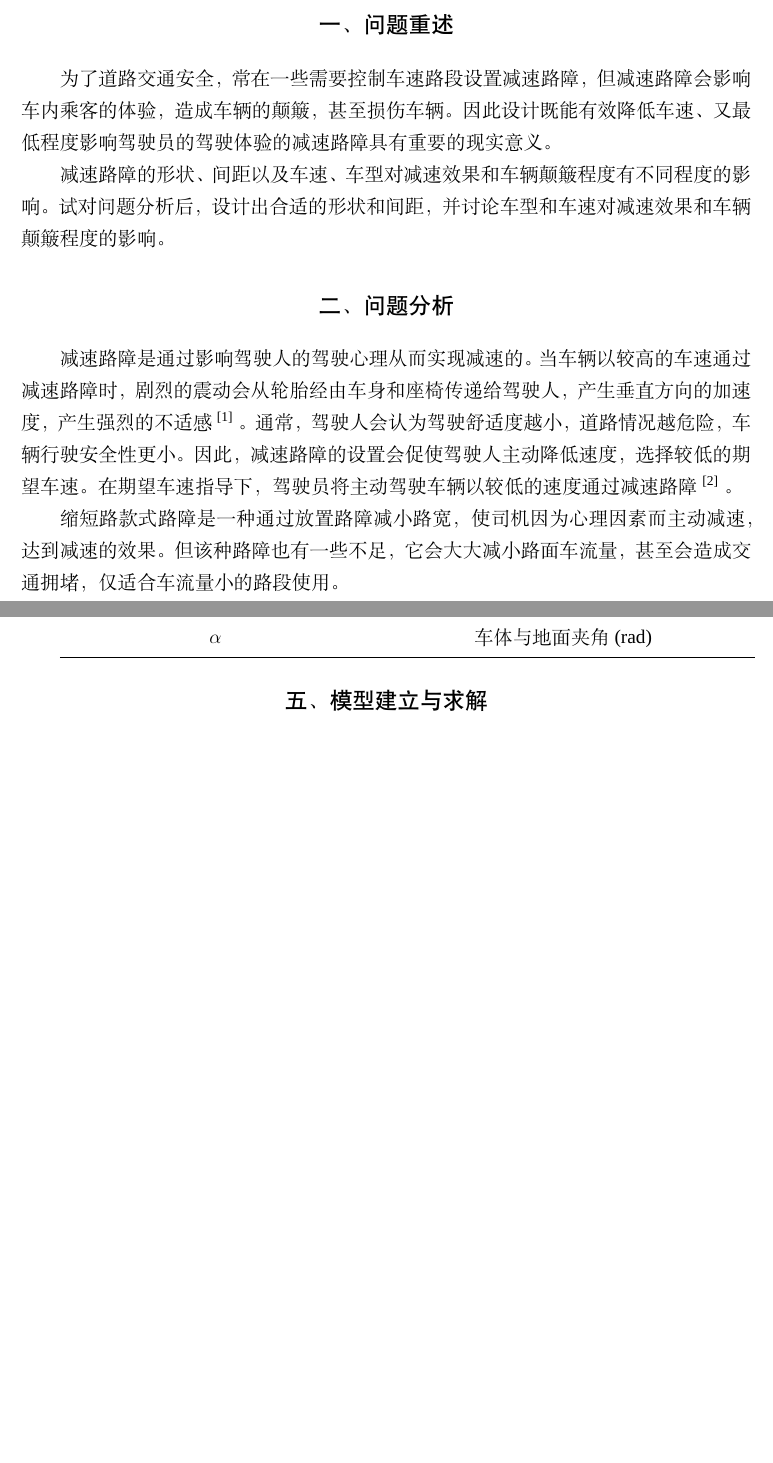
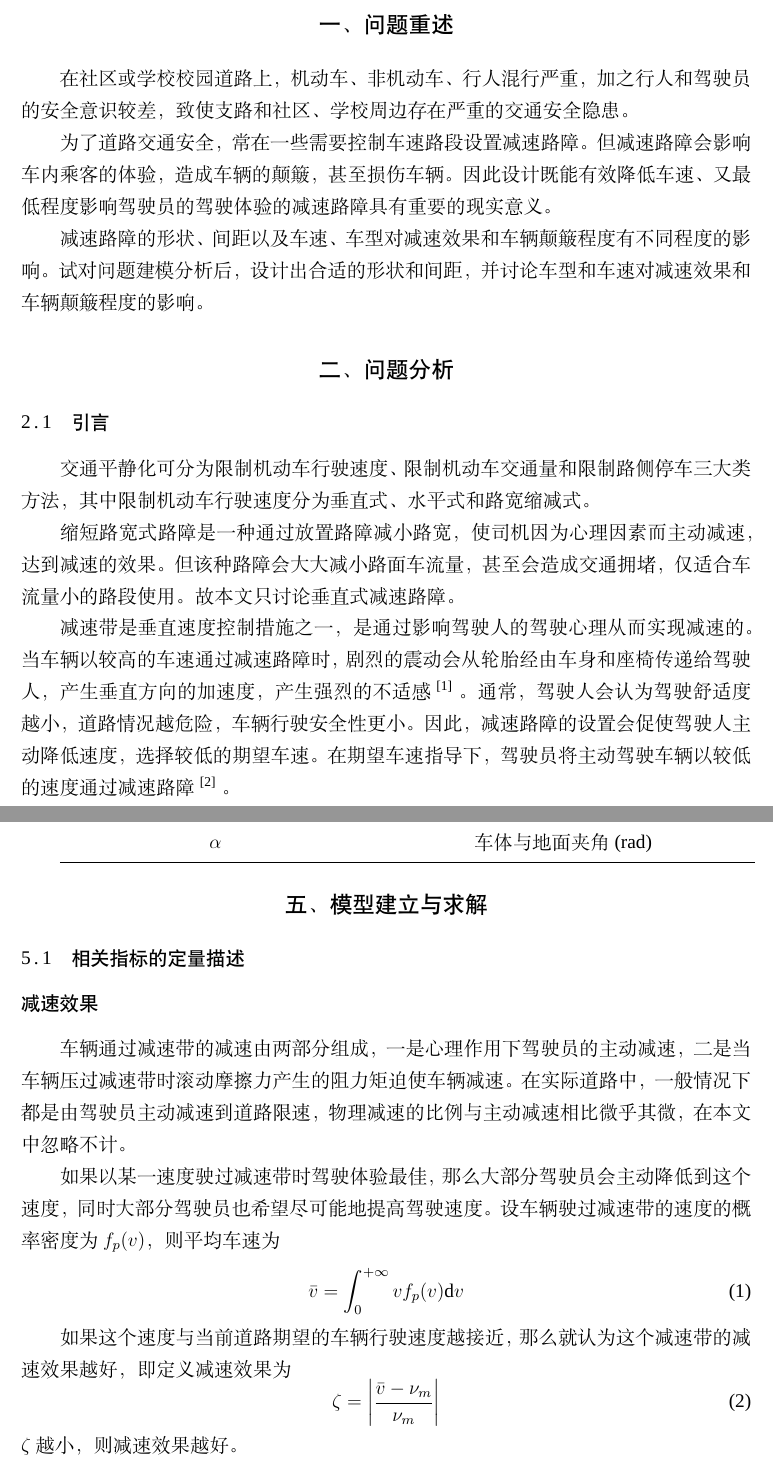
Before and after one commit to Abreto/cumcm-c19, a LaTeX thesis (c19.tex): two parts of pages 2 and 3 of 5 before the commit and two parts of pages 2 and 4 of 6 after it, joined at a grey line, cut so that both start at the same text, the shorter picture padded with empty space. Compiled offline with XeLaTeX; a missing font is replaced by an installed copy or a similar font.

Commit message:
量化减速效果

```diff
--- a/c19.tex
+++ b/c19.tex
@@ -18,23 +18,35 @@
 
 \section{问题重述}
 
-为了道路交通安全，常在一些需要控制车速路段设置减速路障，
+在社区或学校校园道路上，机动车、非机动车、行人混行严重，
+加之行人和驾驶员的安全意识较差，
+致使支路和社区、学校周边存在严重的交通安全隐患。
+
+为了道路交通安全，常在一些需要控制车速路段设置减速路障。
 但减速路障会影响车内乘客的体验，造成车辆的颠簸，甚至损伤车辆。
 因此设计既能有效降低车速、又最低程度影响驾驶员的驾驶体验的减速路障具有重要的现实意义。
 
 减速路障的形状、间距以及车速、车型对减速效果和车辆颠簸程度有不同程度的影响。
-试对问题分析后，设计出合适的形状和间距，并讨论车型和车速对减速效果和车辆颠簸程度的影响。
+试对问题建模分析后，设计出合适的形状和间距，并讨论车型和车速对减速效果和车辆颠簸程度的影响。
 
 \section{问题分析}
 
-减速路障是通过影响驾驶人的驾驶心理从而实现减速的。当车辆以较高的车速通过减速路障时，
+\subsection{引言}
+
+%\subsubsection{减速带分类及减速原理}
+
+交通平静化可分为限制机动车行驶速度、限制机动车交通量和限制路侧停车三大类方法，
+其中限制机动车行驶速度分为垂直式、水平式和路宽缩减式。
+
+缩短路宽式路障是一种通过放置路障减小路宽，使司机因为心理因素而主动减速，达到减速的效果。
+但该种路障会大大减小路面车流量，甚至会造成交通拥堵，仅适合车流量小的路段使用。
+故本文只讨论垂直式减速路障。
+
+减速带是垂直速度控制措施之一，是通过影响驾驶人的驾驶心理从而实现减速的。当车辆以较高的车速通过减速路障时，
 剧烈的震动会从轮胎经由车身和座椅传递给驾驶人，产生垂直方向的加速度，产生强烈的不适感\citeup{cmhskl2008h}。
 通常，驾驶人会认为驾驶舒适度越小，道路情况越危险，车辆行驶安全性更小。
 因此，减速路障的设置会促使驾驶人主动降低速度，选择较低的期望车速。
 在期望车速指导下，驾驶员将主动驾驶车辆以较低的速度通过减速路障\citeup{hanyan2009jsdjsylh}。
-
-缩短路款式路障是一种通过放置路障减小路宽，使司机因为心理因素而主动减速，达到减速的效果。
-但该种路障也有一些不足，它会大大减小路面车流量，甚至会造成交通拥堵，仅适合车流量小的路段使用。
 
 \subsection{问题一分析}
 
@@ -83,3 +97,25 @@
 
 \section{模型建立与求解}
 
+\subsection{相关指标的定量描述}
+
+\subsubsection{减速效果}
+
+车辆通过减速带的减速由两部分组成，
+一是心理作用下驾驶员的主动减速，
+二是当车辆压过减速带时滚动摩擦力产生的阻力矩迫使车辆减速。
+在实际道路中，一般情况下都是由驾驶员主动减速到道路限速，物理减速的比例与主动减速相比微乎其微，在本文中忽略不计。
+
+如果以某一速度驶过减速带时驾驶体验最佳，
+那么大部分驾驶员会主动降低到这个速度，同时大部分驾驶员也希望尽可能地提高驾驶速度。
+设车辆驶过减速带的速度的概率密度为 $f_p(v)$，则平均车速为
+\begin{equation}
+\bar{v} = \int_{0}^{+\infty}{vf_p(v)\mathrm{d}v}
+\end{equation}
+
+如果这个速度与当前道路期望的车辆行驶速度越接近，那么就认为这个减速带的减速效果越好，
+即定义减速效果为
+\begin{equation}
+\zeta = \left|\frac{\bar{v}-\nu_m}{\nu_m}\right|
+\end{equation}
+$\zeta$ 越小，则减速效果越好。
```
Also changed, not shown: c19.pdf, c19.tex (17 more changed lines).
